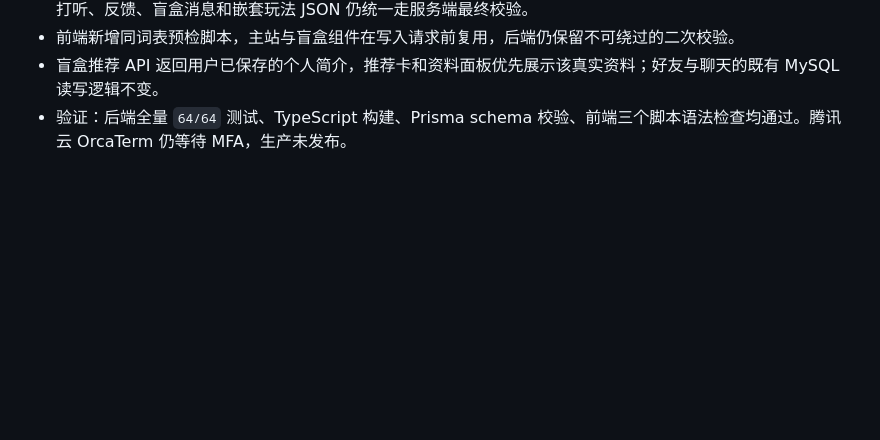
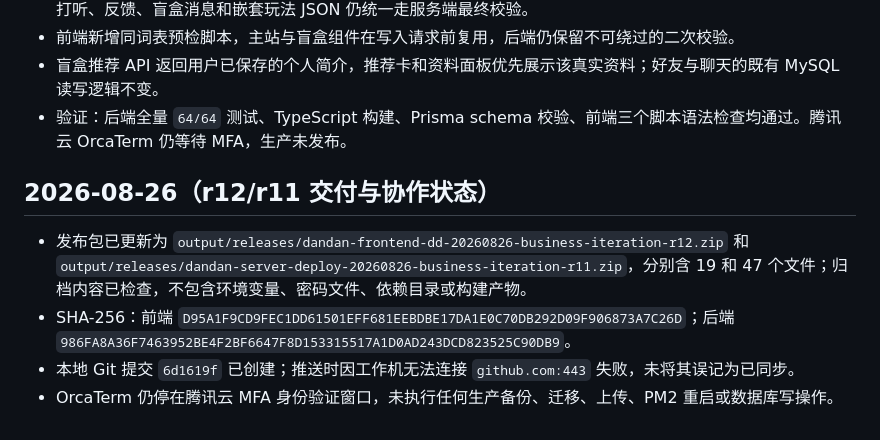
Before and after one commit to qianjiao626/egg-campus, a Markdown page: docs/obsidian-sync/06-变更日志.md, the part around the change. Rendered like a GitHub page; blank space fills up the shorter version.

Commit message:
docs: record r12 release package checks

```diff
--- a/docs/obsidian-sync/06-变更日志.md
+++ b/docs/obsidian-sync/06-变更日志.md
@@ -222,3 +222,10 @@ tags:
 - 前端新增同词表预检脚本，主站与盲盒组件在写入请求前复用，后端仍保留不可绕过的二次校验。
 - 盲盒推荐 API 返回用户已保存的个人简介，推荐卡和资料面板优先展示该真实资料；好友与聊天的既有 MySQL 读写逻辑不变。
 - 验证：后端全量 `64/64` 测试、TypeScript 构建、Prisma schema 校验、前端三个脚本语法检查均通过。腾讯云 OrcaTerm 仍等待 MFA，生产未发布。
+
+## 2026-08-26（r12/r11 交付与协作状态）
+
+- 发布包已更新为 `output/releases/dandan-frontend-dd-20260826-business-iteration-r12.zip` 和 `output/releases/dandan-server-deploy-20260826-business-iteration-r11.zip`，分别含 19 和 47 个文件；归档内容已检查，不包含环境变量、密码文件、依赖目录或构建产物。
+- SHA-256：前端 `D95A1F9CD9FEC1DD61501EFF681EEBDBE17DA1E0C70DB292D09F906873A7C26D`；后端 `986FA8A36F7463952BE4F2BF6647F8D153315517A1D0AD243DCD823525C90DB9`。
+- 本地 Git 提交 `6d1619f` 已创建；推送时因工作机无法连接 `github.com:443` 失败，未将其误记为已同步。
+- OrcaTerm 仍停在腾讯云 MFA 身份验证窗口，未执行任何生产备份、迁移、上传、PM2 重启或数据库写操作。
```
Also changed, not shown: docs/obsidian-sync/05-执行待办.md (+7 -0 lines).
